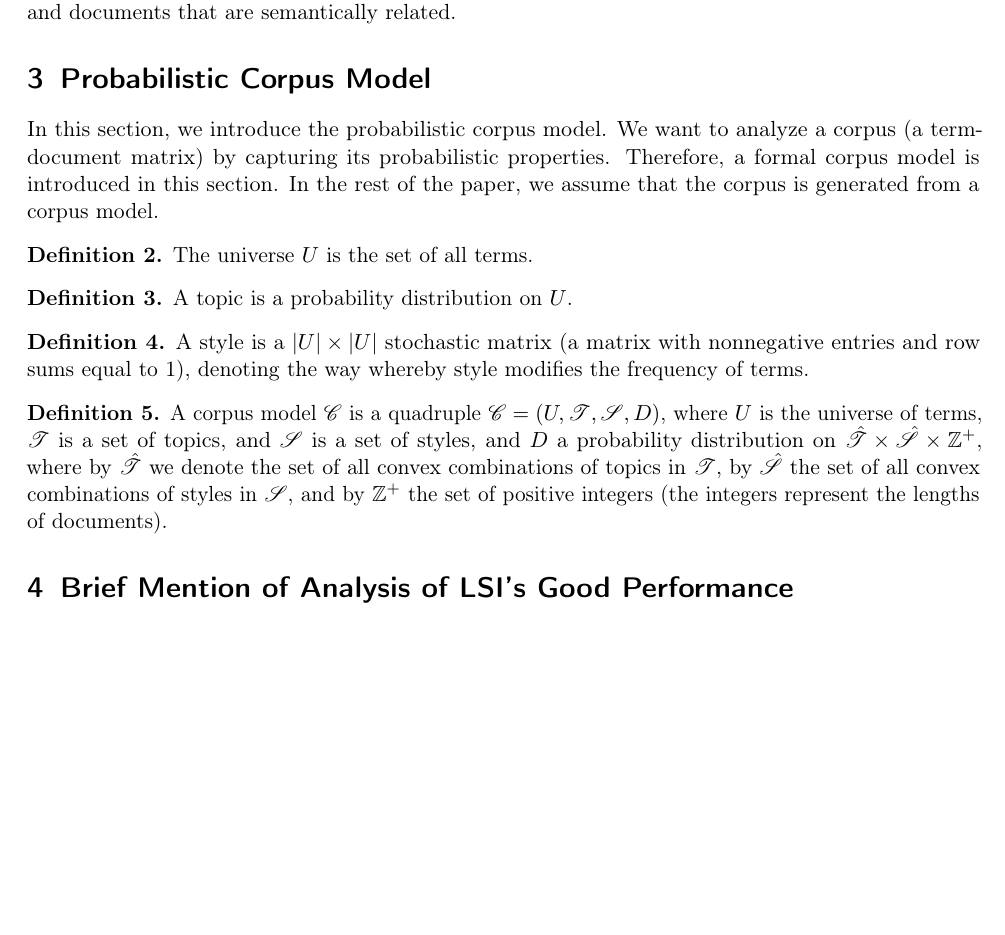
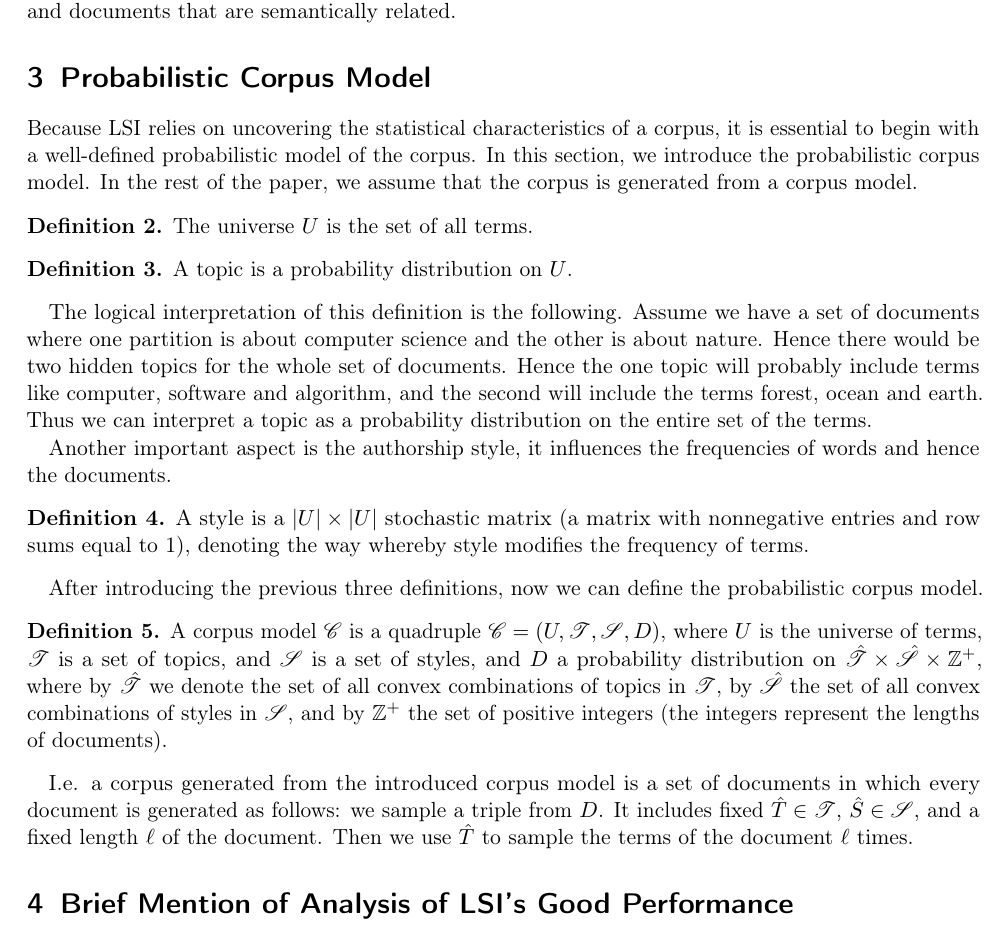
Before and after one commit to Vaheem/i7Seminar, a LaTeX paper (i7seminartemplate.tex): part of page 3 of 4 before the commit and part of page 3 of 5 after it, cut so that both start at the same text, the shorter picture padded with empty space. Compiled offline with pdfLaTeX.

Commit message:
Some work

```diff
--- a/i7seminartemplate.tex
+++ b/i7seminartemplate.tex
@@ -173,7 +173,10 @@ I.e. this approximation preserves all relative distances, now we only need to sa
 
 
 \section{Probabilistic Corpus Model} %Kes Ej: Since corpus is used for the explanation of both aspects it is more a theoretical framework.
-In this section, we introduce the probabilistic corpus model. We want to analyze a corpus (a term-document matrix) by capturing its probabilistic properties. Therefore, a formal corpus model is introduced in this section. In the rest of the paper, we assume that the corpus is generated from a corpus model.
+Because LSI relies on uncovering the statistical characteristics of a corpus, it is essential to begin with a well-defined probabilistic model of the corpus.
+In this section, we introduce the probabilistic corpus model.
+%We want to analyze a corpus (a term-document matrix) by capturing its probabilistic properties. Therefore, a formal corpus model is introduced in this section.
+In the rest of the paper, we assume that the corpus is generated from a corpus model.
 
 \begin{definition}
 The universe $U$ is the set of all terms.
@@ -181,15 +184,22 @@ The universe $U$ is the set of all terms.
 \begin{definition}
 A topic is a probability distribution on $U$.
 \end{definition}
+The logical interpretation of this definition is the following. Assume we have a set of documents where one partition is about computer science and the other is about nature. Hence there would be two hidden topics for the whole set of documents.
+Hence the one topic will probably include terms like computer, software and algorithm, and the second will include the terms forest, ocean and earth. Thus we can interpret a topic as a probability distribution on the entire set of the terms.
+
+Another important aspect is the authorship style, it influences the frequencies of words and hence the documents.
 \begin{definition}
     A style is a $|U| \times|U|$ stochastic matrix (a matrix with nonnegative entries and row sums equal to 1), denoting the way whereby style modifies
 the frequency of terms.
 \end{definition}
+
+After introducing the previous three definitions, now we can define the probabilistic corpus model.
 \begin{definition}
      A corpus model $\mathscr{C}$ is a quadruple $\mathscr{C} = (U,\mathscr{T}, \mathscr{S}, D)$, where $U$ is
 the universe of terms, $\mathscr{T}$ is a set of topics, and $\mathscr{S}$ is a set of styles, and $D$ a probability distribution on $\hat{\mathscr{T}} \times \hat{\mathscr{S}} \times \mathbb{Z}^+$, where by $\hat{\mathscr{T}}$ we denote the set of all convex combinations of topics in $\mathscr{T}$, by $\hat{\mathscr{S}}$ the set of all convex combinations of styles in $\mathscr{S}$, and by
 $\mathbb{Z}^+$ the set of positive integers (the integers represent the lengths of documents).
 \end{definition}
+I.e. a corpus generated from the introduced corpus model is a set of documents in which every document is generated as follows: we sample a triple from $D$. It includes fixed $\hat{T} \in \mathscr{T}$, $\hat{S} \in \mathscr{S}$, and a fixed length $\ell$ of the document. Then we use $\hat{T}$ to sample the terms of the document $\ell$ times.
 
 
 \section{Brief Mention of Analysis of LSI's Good Performance} %KEs Eji see greek paper
```
Also changed, not shown: Seminar_Concept_Vahe_Eminyan.pdf.
